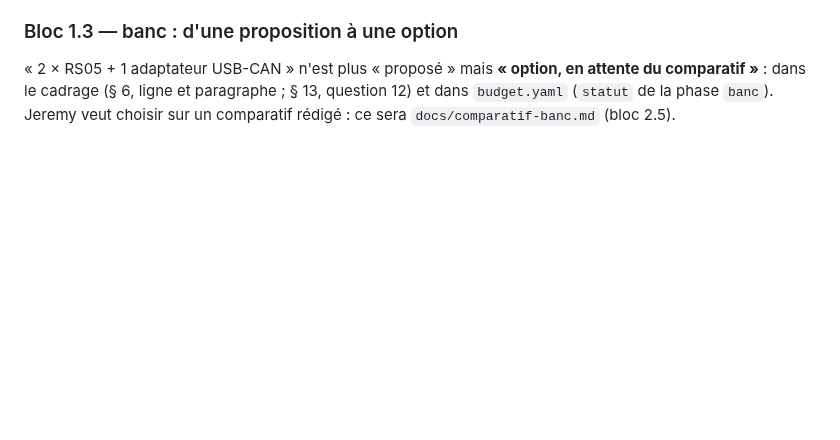
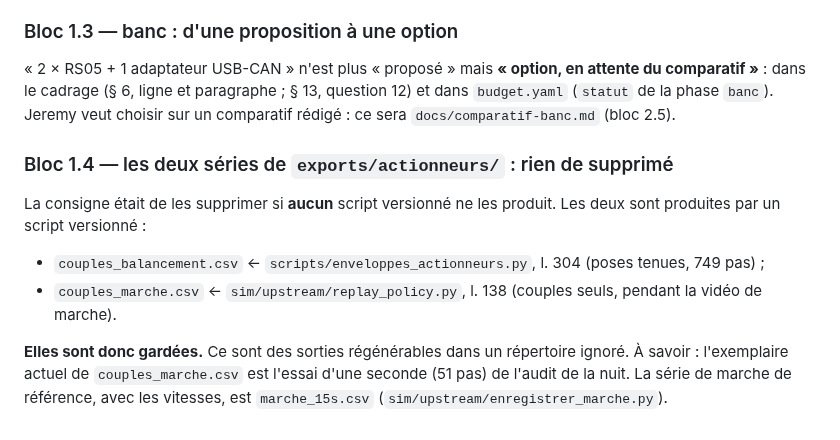
Before and after one commit to sodigitaljeremy/YXOR, a Markdown page: journal/2026-09-30.md, the part around the change. GitHub-like rendering; blank space fills up the shorter version.

Commit message:
Séries d'exports/actionneurs : produites par des scripts versionnés, gardées
Co-Authored-By: Claude Opus 5.5 <noreply@anthropic.com>

```diff
--- a/journal/2026-09-30.md
+++ b/journal/2026-09-30.md
@@ -850,3 +850,19 @@ Pour chaque modèle, il donne **deux** couples « rated » :
 et paragraphe ; § 13, question 12) et dans `budget.yaml` (`statut` de la
 phase `banc`). Jeremy veut choisir sur un comparatif rédigé : ce sera
 `docs/comparatif-banc.md` (bloc 2.5).
+
+### Bloc 1.4 — les deux séries de `exports/actionneurs/` : rien de supprimé
+
+La consigne était de les supprimer si **aucun** script versionné ne les
+produit. Les deux sont produites par un script versionné :
+
+- `couples_balancement.csv` ← `scripts/enveloppes_actionneurs.py`,
+  l. 304 (poses tenues, 749 pas) ;
+- `couples_marche.csv` ← `sim/upstream/replay_policy.py`, l. 138
+  (couples seuls, pendant la vidéo de marche).
+
+**Elles sont donc gardées.** Ce sont des sorties régénérables dans un
+répertoire ignoré. À savoir : l'exemplaire actuel de
+`couples_marche.csv` est l'essai d'une seconde (51 pas) de l'audit de la
+nuit. La série de marche de référence, avec les vitesses, est
+`marche_15s.csv` (`sim/upstream/enregistrer_marche.py`).
```
